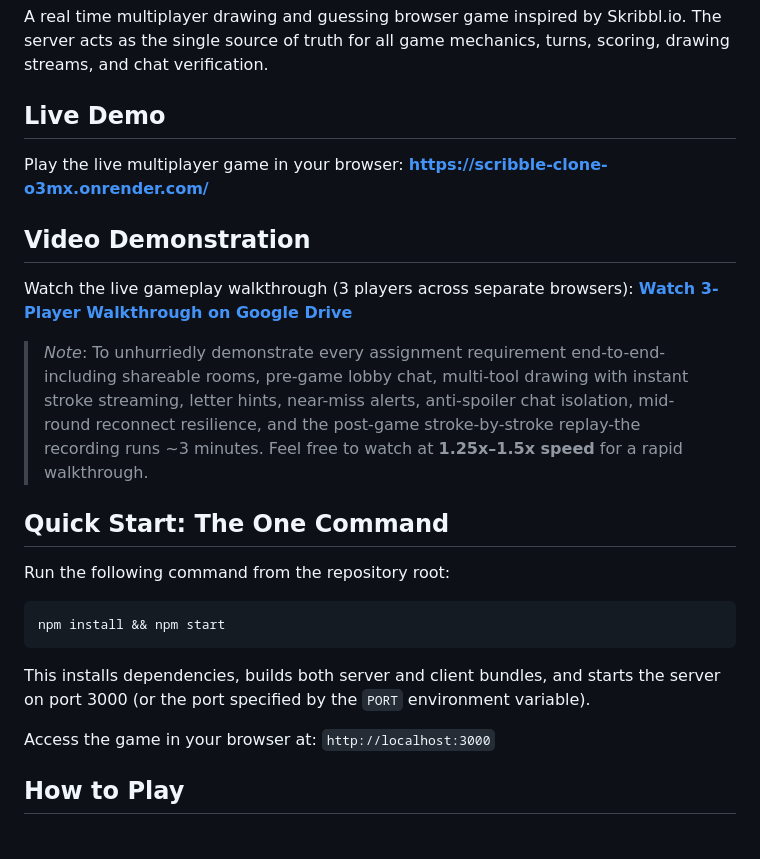
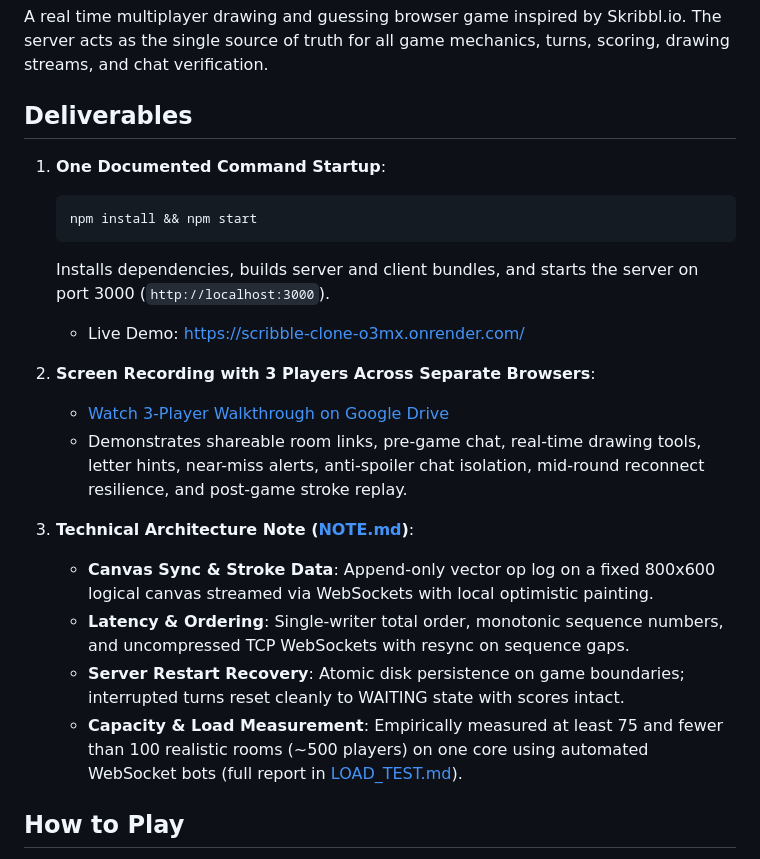
Before and after one commit to Thunder25Beast/scribble-clone, a Markdown page: README.md, the part around the change. GitHub-like rendering.

Commit message:
docs: add unified deliverables section with direct links

````diff
--- a/README.md
+++ b/README.md
@@ -2,30 +2,25 @@
 
 A real time multiplayer drawing and guessing browser game inspired by Skribbl.io. The server acts as the single source of truth for all game mechanics, turns, scoring, drawing streams, and chat verification.
 
-## Live Demo
+## Deliverables
 
-Play the live multiplayer game in your browser:
-**[https://scribble-clone-o3mx.onrender.com/](https://scribble-clone-o3mx.onrender.com/)**
+1. **One Documented Command Startup**:
+   ```bash
+   npm install && npm start
+   ```
+   Installs dependencies, builds server and client bundles, and starts the server on port 3000 (`http://localhost:3000`).
+   * Live Demo: [https://scribble-clone-o3mx.onrender.com/](https://scribble-clone-o3mx.onrender.com/)
 
-## Video Demonstration
+2. **Screen Recording with 3 Players Across Separate Browsers**:
+   * [Watch 3-Player Walkthrough on Google Drive](https://drive.google.com/file/d/1h5fWh2yjbOTirvkLuDWnbO5oZI2LGsgC/view?usp=sharing)
+   * Demonstrates shareable room links, pre-game chat, real-time drawing tools, letter hints, near-miss alerts, anti-spoiler chat isolation, mid-round reconnect resilience, and post-game stroke replay.
 
-Watch the live gameplay walkthrough (3 players across separate browsers):
-**[Watch 3-Player Walkthrough on Google Drive](https://drive.google.com/file/d/1h5fWh2yjbOTirvkLuDWnbO5oZI2LGsgC/view?usp=sharing)**
+3. **Technical Architecture Note ([NOTE.md](NOTE.md))**:
+   * **Canvas Sync & Stroke Data**: Append-only vector op log on a fixed 800x600 logical canvas streamed via WebSockets with local optimistic painting.
+   * **Latency & Ordering**: Single-writer total order, monotonic sequence numbers, and uncompressed TCP WebSockets with resync on sequence gaps.
+   * **Server Restart Recovery**: Atomic disk persistence on game boundaries; interrupted turns reset cleanly to WAITING state with scores intact.
+   * **Capacity & Load Measurement**: Empirically measured at least 75 and fewer than 100 realistic rooms (~500 players) on one core using automated WebSocket bots (full report in [LOAD_TEST.md](LOAD_TEST.md)).
 
-> *Note*: To unhurriedly demonstrate every assignment requirement end-to-end-including shareable rooms, pre-game lobby chat, multi-tool drawing with instant stroke streaming, letter hints, near-miss alerts, anti-spoiler chat isolation, mid-round reconnect resilience, and the post-game stroke-by-stroke replay-the recording runs ~3 minutes. Feel free to watch at **1.25x–1.5x speed** for a rapid walkthrough.
-
-## Quick Start: The One Command
-
-Run the following command from the repository root:
-
-```bash
-npm install && npm start
-```
-
-This installs dependencies, builds both server and client bundles, and starts the server on port 3000 (or the port specified by the `PORT` environment variable).
-
-Access the game in your browser at:
-`http://localhost:3000`
 
 ## How to Play
 
````
